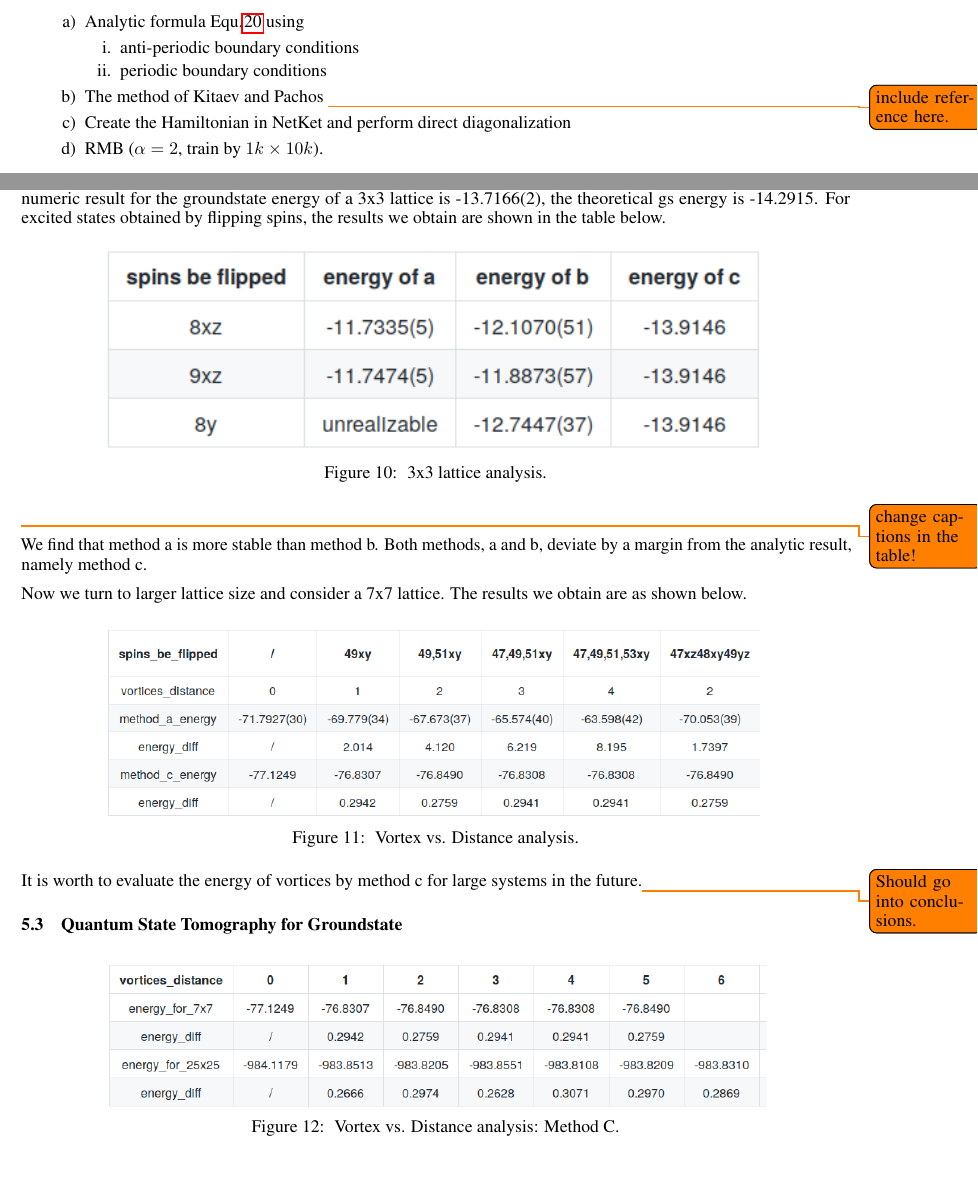
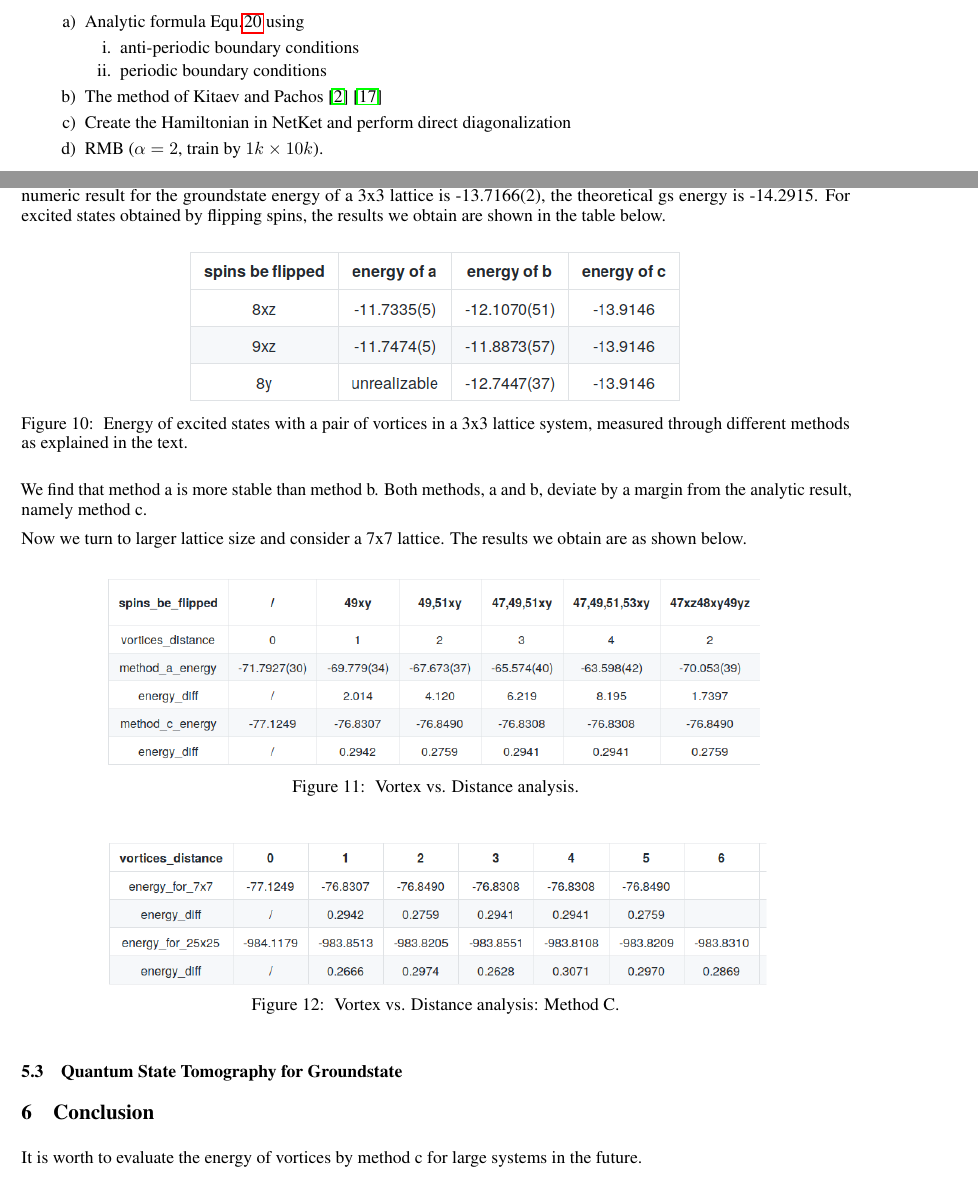
Before and after one commit to mrnp95/TQC, a LaTeX paper (Draft/template.tex): two parts of pages 13 and 15 of 16, joined at a grey line, cut so that both start at the same text. The pictures show the PDF file Draft/template.pdf that the author committed with the source.

Commit message:
minor edits to sec 5

```diff
--- a/Draft/template.tex
+++ b/Draft/template.tex
@@ -609,7 +609,7 @@ The numerical results obtained are shown in Fig.\hspace{0.2mm}\ref{tab:r_space}.
 		\item[i.] anti-periodic boundary conditions
 		\item[ii.] periodic boundary conditions
 	\end{itemize}
-	\item[b)] The method of Kitaev and Pachos \todo{include reference here.}
+	\item[b)] The method of Kitaev and Pachos \cite{Kitaev_2003} \cite{pachos_2012}
 	\item[c)] Create the Hamiltonian in NetKet and perform direct diagonalization
 	\item[d)] RMB ($\alpha =2$, train by $1k \times 10k$).
 \end{enumerate}
@@ -656,15 +656,15 @@ As described in sec.\hspace{0.2mm}\ref{sec4}, there are three theoretically equi
 
     (a) modifing parameters of RBM \\
     (b) creating an auxiliary Hamiltonian and train again \\
-    (c) transforming into auxiliary fermion representation and fixing $u_{ij}$s (Kitaev and Pachos) \todo{reference?} \\
+    (c) transforming into auxiliary fermion representation and fixing $u_{ij}$s \cite{Kitaev_2003} \cite{pachos_2012}\\
 
 We applied all three methods to a 3x3 lattice and computed the corresponding energy levels for excited states. The numeric result for the groundstate energy of a 3x3 lattice is -13.7166(2), the theoretical gs energy is -14.2915. For excited states obtained by flipping spins, the results we obtain are shown in the table below.
 
 \begin{figure}[!htb]
 	\centering
-	\includegraphics[width=0.8\textwidth]{./images/3x3.png}
-	\caption{\label{tab:3x3} 3x3 lattice analysis.}
-\end{figure}\todo{change captions in the table!}
+	\includegraphics[width=0.6\textwidth]{./images/3x3.png}
+	\caption{\label{tab:3x3} Energy of excited states with a pair of vortices in a 3x3 lattice system, measured through different methods as explained in the text.}
+\end{figure}
 
 We find that method a is more stable than method b. Both methods, a and b, deviate by a margin from the analytic result, namely method c.
 
```
Also changed, not shown: Draft/template.pdf, Draft/template.tex (8 more changed lines).
